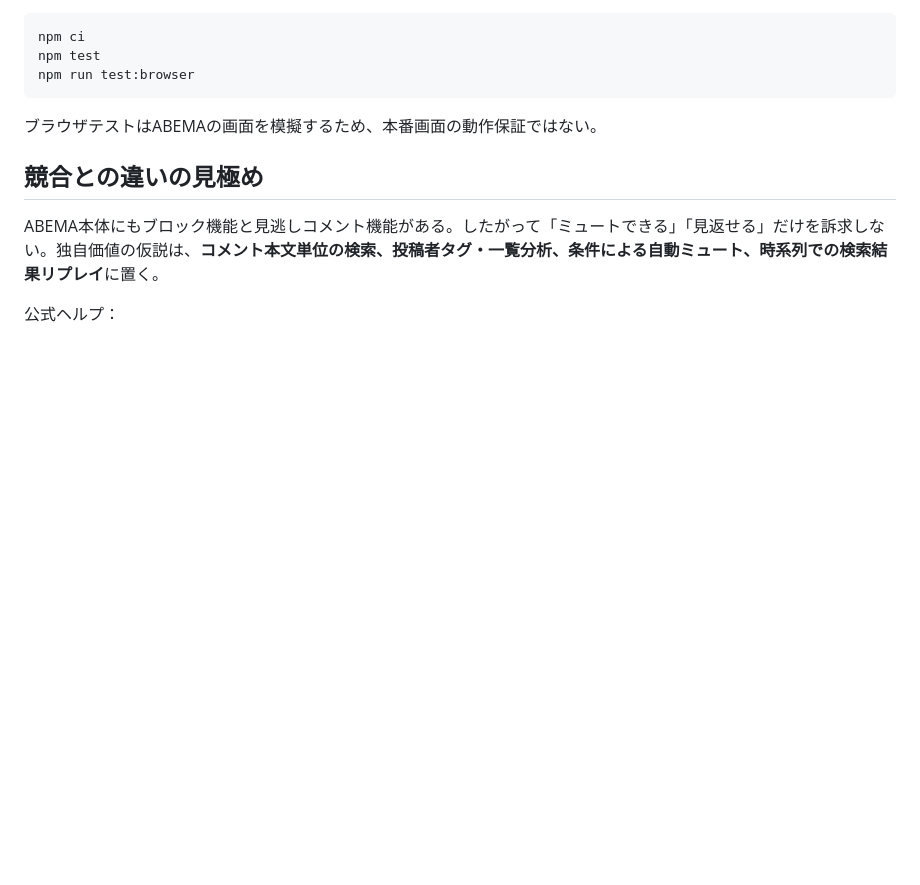
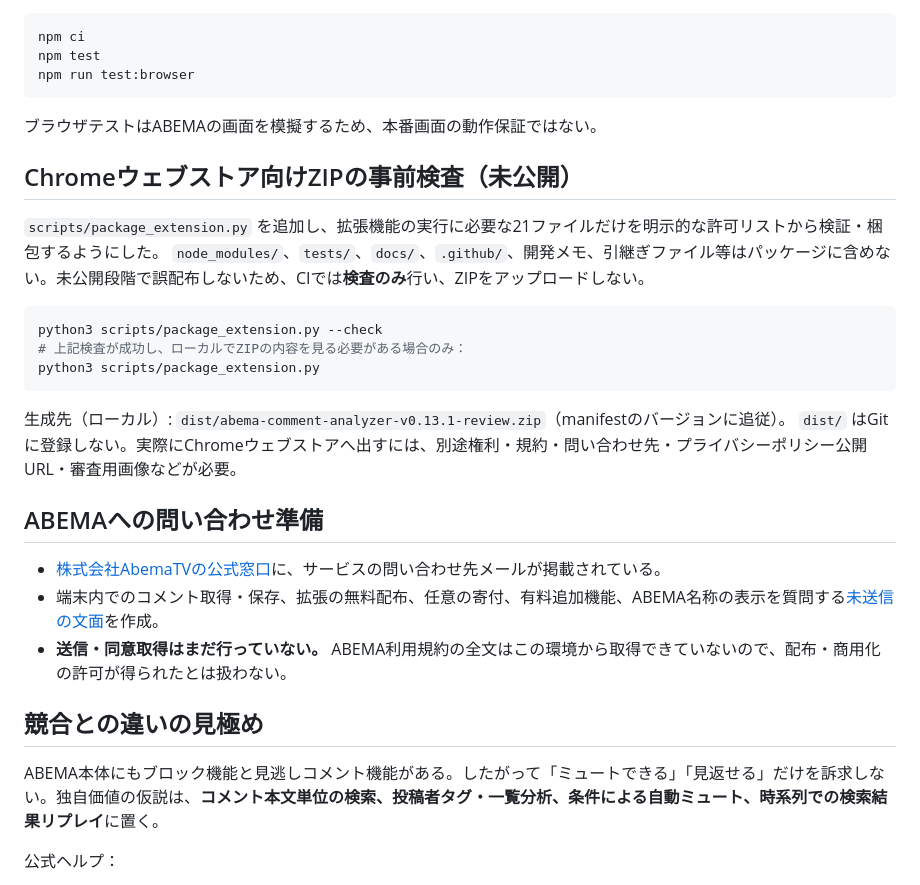
Before and after one commit to yamada1221/abema-comment-analyzer, a Markdown page: docs/distribution-readiness.md, the part around the change. Rendered like a GitHub page; blank space fills up the shorter version.

Commit message:
docs: add review-only ZIP process and verified ABEMA contact preparation

````diff
--- a/docs/distribution-readiness.md
+++ b/docs/distribution-readiness.md
@@ -49,6 +49,24 @@ npm run test:browser
 
 ブラウザテストはABEMAの画面を模擬するため、本番画面の動作保証ではない。
 
+## Chromeウェブストア向けZIPの事前検査（未公開）
+
+`scripts/package_extension.py` を追加し、拡張機能の実行に必要な21ファイルだけを明示的な許可リストから検証・梱包するようにした。 `node_modules/`、`tests/`、`docs/`、`.github/`、開発メモ、引継ぎファイル等はパッケージに含めない。未公開段階で誤配布しないため、CIでは**検査のみ**行い、ZIPをアップロードしない。
+
+```sh
+python3 scripts/package_extension.py --check
+# 上記検査が成功し、ローカルでZIPの内容を見る必要がある場合のみ：
+python3 scripts/package_extension.py
+```
+
+生成先（ローカル）: `dist/abema-comment-analyzer-v0.13.1-review.zip`（manifestのバージョンに追従）。 `dist/` はGitに登録しない。実際にChromeウェブストアへ出すには、別途権利・規約・問い合わせ先・プライバシーポリシー公開URL・審査用画像などが必要。
+
+## ABEMAへの問い合わせ準備
+
+- [株式会社AbemaTVの公式窓口](https://abematv.co.jp/pages/394742/contact)に、サービスの問い合わせ先メールが掲載されている。
+- 端末内でのコメント取得・保存、拡張の無料配布、任意の寄付、有料追加機能、ABEMA名称の表示を質問する[未送信の文面](abema-usage-inquiry-draft.md)を作成。
+- **送信・同意取得はまだ行っていない。** ABEMA利用規約の全文はこの環境から取得できていないので、配布・商用化の許可が得られたとは扱わない。
+
 ## 競合との違いの見極め
 
 ABEMA本体にもブロック機能と見逃しコメント機能がある。したがって「ミュートできる」「見返せる」だけを訴求しない。独自価値の仮説は、**コメント本文単位の検索、投稿者タグ・一覧分析、条件による自動ミュート、時系列での検索結果リプレイ**に置く。
````
